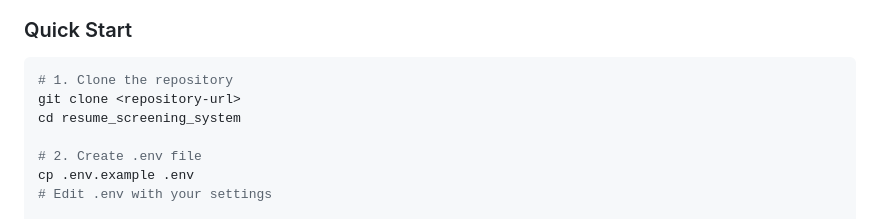
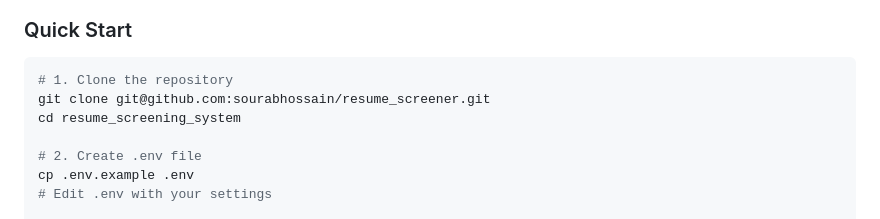
Before and after one commit to sourabhossain/resume_screener, a Markdown page: README.md, the part around the change. Rendered like a GitHub page.

Commit message:
Update clone command in README for repository URL

````diff
--- a/README.md
+++ b/README.md
@@ -30,7 +30,7 @@ AI-powered resume screening system built with Django, PostgreSQL, and Docker.
 
 ```bash
 # 1. Clone the repository
-git clone <repository-url>
+git clone git@github.com:sourabhossain/resume_screener.git
 cd resume_screening_system
 
 # 2. Create .env file
````
